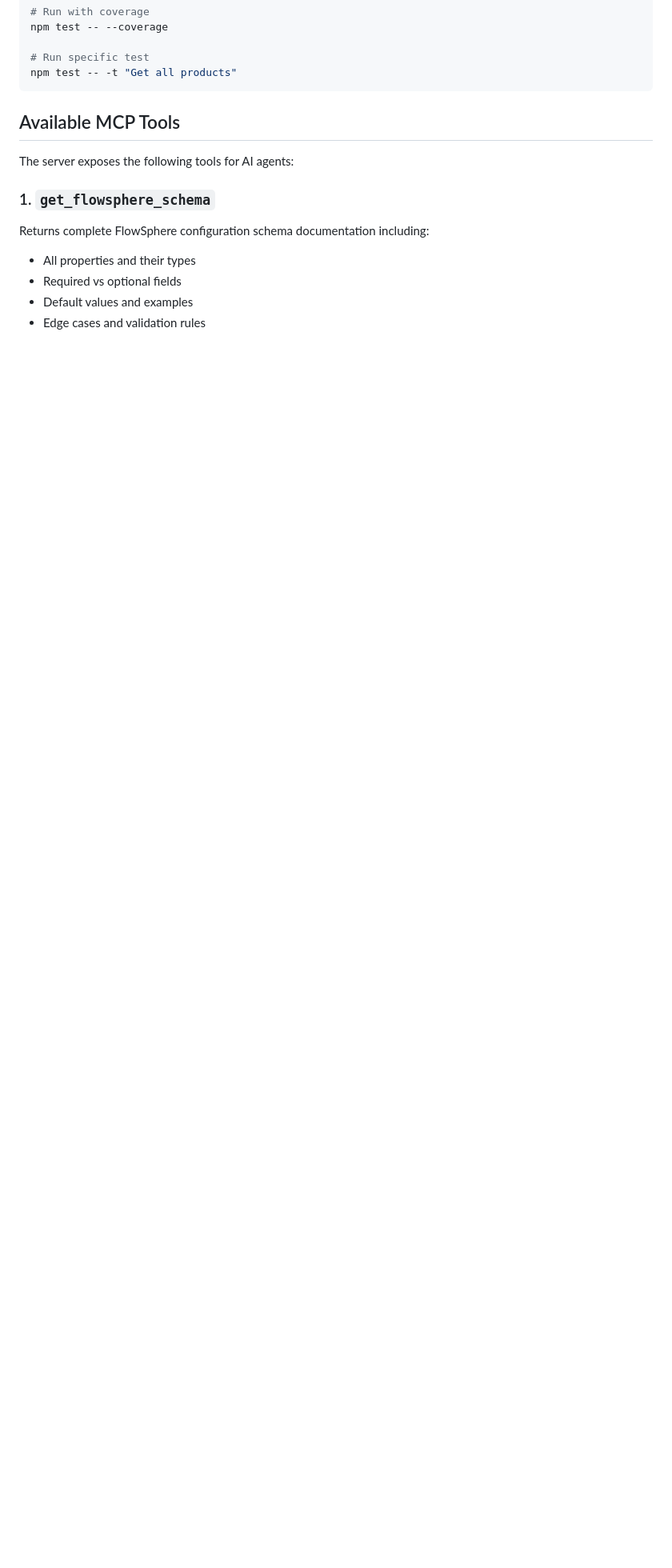
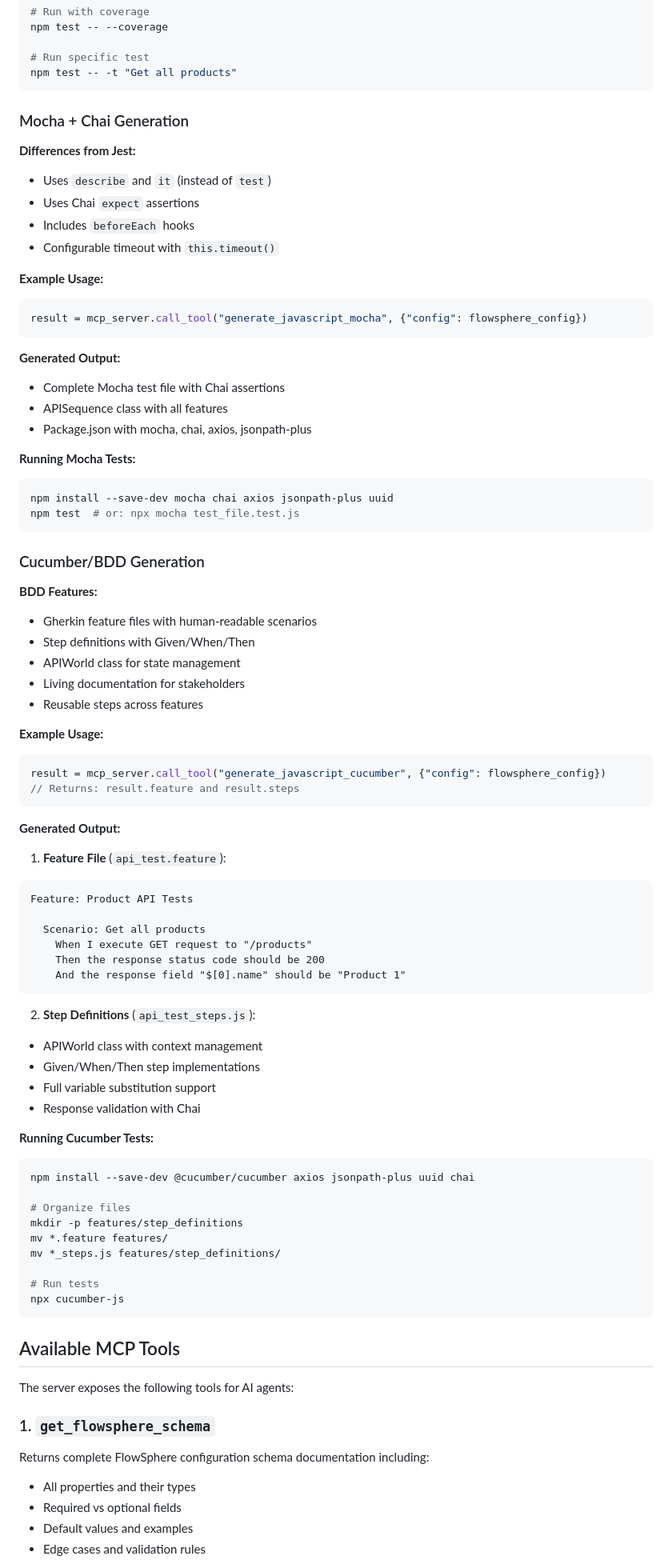
Before and after one commit to ymoud/flowsphere-mcp, a Markdown page: README.md, the part around one of its changes. Shown at 80% size. Rendered like a GitHub page; blank space fills up the shorter version.

````diff
--- a/README.md
+++ b/README.md
@@ -343,6 +353,76 @@ npm test -- --coverage
 
 # Run specific test
 npm test -- -t "Get all products"
+```
+
+### Mocha + Chai Generation
+
+**Differences from Jest:**
+- Uses `describe` and `it` (instead of `test`)
+- Uses Chai `expect` assertions
+- Includes `beforeEach` hooks
+- Configurable timeout with `this.timeout()`
+
+**Example Usage:**
+```javascript
+result = mcp_server.call_tool("generate_javascript_mocha", {"config": flowsphere_config})
+```
+
+**Generated Output:**
+- Complete Mocha test file with Chai assertions
+- APISequence class with all features
+- Package.json with mocha, chai, axios, jsonpath-plus
+
+**Running Mocha Tests:**
+```bash
+npm install --save-dev mocha chai axios jsonpath-plus uuid
+npm test  # or: npx mocha test_file.test.js
+```
+
+### Cucumber/BDD Generation
+
+**BDD Features:**
+- Gherkin feature files with human-readable scenarios
+- Step definitions with Given/When/Then
+- APIWorld class for state management
+- Living documentation for stakeholders
+- Reusable steps across features
+
+**Example Usage:**
+```javascript
+result = mcp_server.call_tool("generate_javascript_cucumber", {"config": flowsphere_config})
+// Returns: result.feature and result.steps
+```
+
+**Generated Output:**
+
+1. **Feature File** (`api_test.feature`):
+```gherkin
+Feature: Product API Tests
+
+  Scenario: Get all products
+    When I execute GET request to "/products"
+    Then the response status code should be 200
+    And the response field "$[0].name" should be "Product 1"
+```
+
+2. **Step Definitions** (`api_test_steps.js`):
+- APIWorld class with context management
+- Given/When/Then step implementations
+- Full variable substitution support
+- Response validation with Chai
+
+**Running Cucumber Tests:**
+```bash
+npm install --save-dev @cucumber/cucumber axios jsonpath-plus uuid chai
+
+# Organize files
+mkdir -p features/step_definitions
+mv *.feature features/
+mv *_steps.js features/step_definitions/
+
+# Run tests
+npx cucumber-js
 ```
 
 ## Available MCP Tools
````
Also changed, not shown: other parts of README.md (+72 -14 lines), ROADMAP.md (+60 -43 lines).
